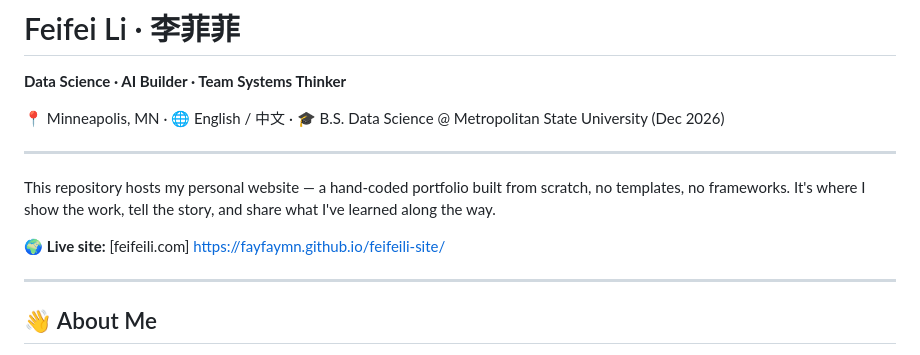
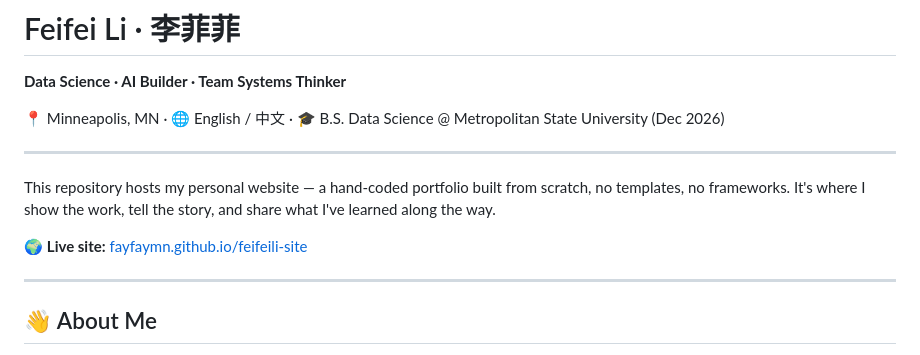
Before and after one commit to fayfayMN/feifeili-site, a Markdown page: README.md, the part around the change. GitHub-like rendering.

Commit message:
Fix live site URL in README.md

```diff
--- a/README.md
+++ b/README.md
@@ -9,7 +9,7 @@
 
 This repository hosts my personal website — a hand-coded portfolio built from scratch, no templates, no frameworks. It's where I show the work, tell the story, and share what I've learned along the way.
 
-🌍 **Live site:** [feifeili.com] [https://fayfaymn.github.io/feifeili-site/](url)
+🌍 **Live site:** [fayfaymn.github.io/feifeili-site](https://fayfaymn.github.io/feifeili-site/)
 
 ---
 
```
